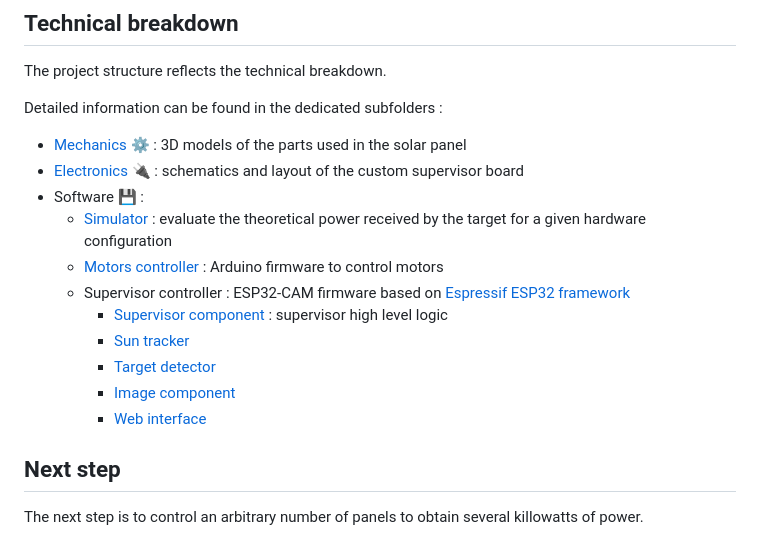
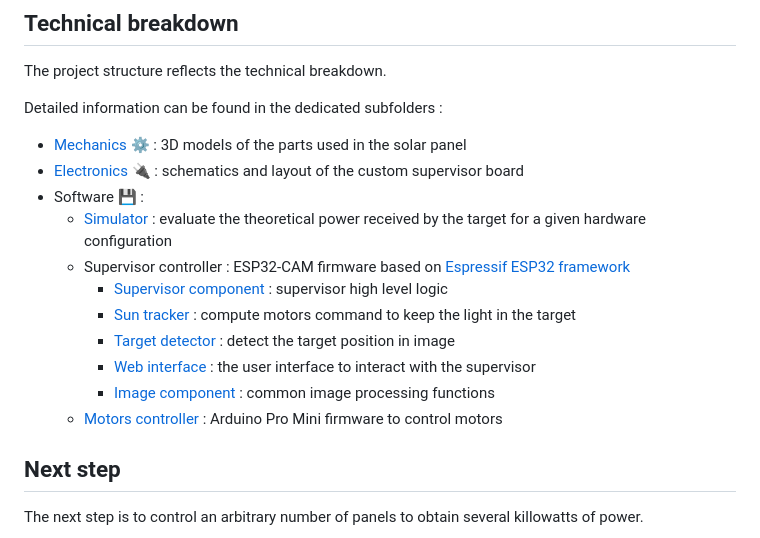
Before and after one commit to remipch/solar_concentrator, a Markdown page: README.md, the part around the change. Drawn GitHub-style.

Commit message:
update toplevel README

```diff
--- a/README.md
+++ b/README.md
@@ -54,13 +54,13 @@ Detailed information can be found in the dedicated subfolders :
 * [Electronics :electric_plug:](electronics/supervisor/README.md) : schematics and layout of the custom supervisor board
 * Software :floppy_disk: :
     * [Simulator](software/simulator/README.md) : evaluate the theoretical power received by the target for a given hardware configuration
-    * [Motors controller](software/motors_controller/README.md) : Arduino firmware to control motors
     * Supervisor controller : ESP32-CAM firmware based on [Espressif ESP32 framework](https://docs.espressif.com/projects/esp-idf/en/latest/esp32/index.html)
         * [Supervisor component](software/supervisor_controller/components/supervisor/README.md) : supervisor high level logic
-        * [Sun tracker](software/supervisor_controller/components/sun_tracker/README.md)
-        * [Target detector](software/supervisor_controller/components/sun_tracker/README.md)
-        * [Image component](software/supervisor_controller/components/image/README.md)
-        * [Web interface](software/supervisor_controller/components/web_interface/README.md)
+        * [Sun tracker](software/supervisor_controller/components/sun_tracker/README.md) : compute motors command to keep the light in the target
+        * [Target detector](software/supervisor_controller/components/target_detector/README.md) : detect the target position in image
+        * [Web interface](software/supervisor_controller/components/web_interface/README.md) : the user interface to interact with the supervisor
+        * [Image component](software/supervisor_controller/components/image/README.md) : common image processing functions
+    * [Motors controller](software/motors_controller/README.md) : Arduino Pro Mini firmware to control motors
 
 ## Next step
 
```
